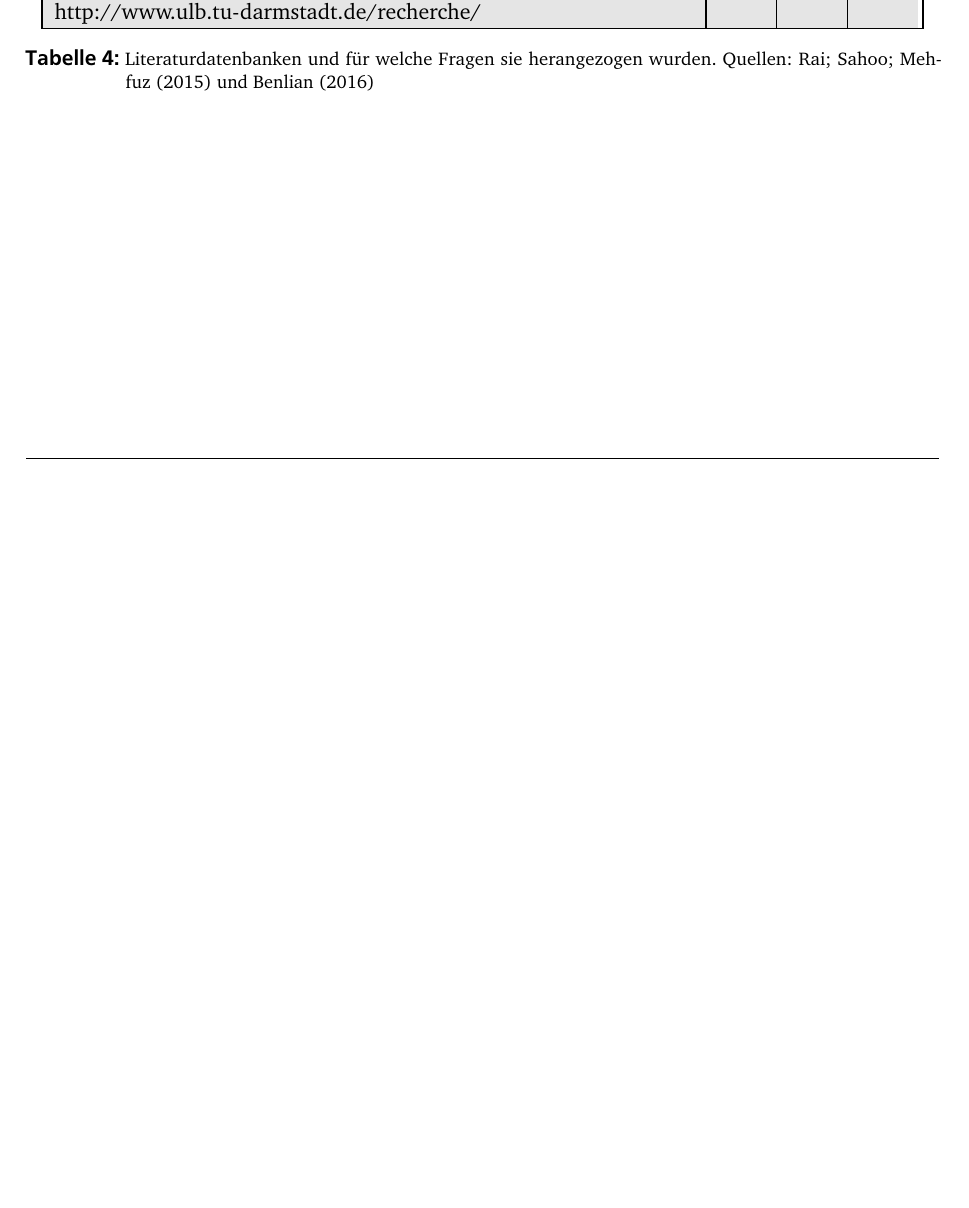
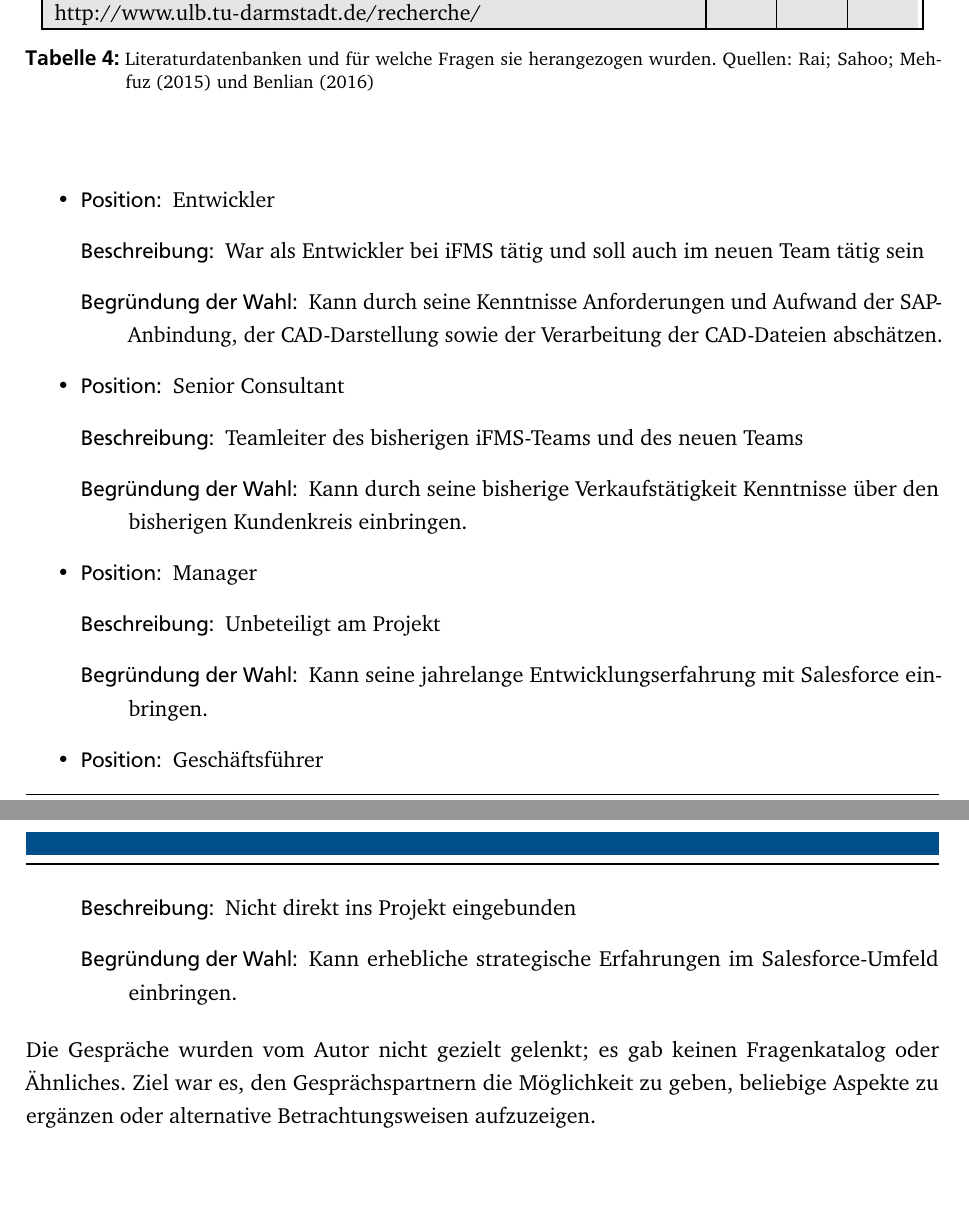
Before and after one commit to SteffenPegenau/thesis, a LaTeX document (main.tex, which reads chapters/forschungsmethode.tex): part of page 35 of 53 before the commit and two parts of pages 35 and 36 of 54 after it, the two joined at a grey line, cut so that both start at the same text, the shorter picture padded with empty space. The pictures show the PDF file main.pdf that the author committed with the source.

Commit message:
Forschungsmethoden fertig (Alpha)

```diff
--- a/chapters/forschungsmethode.tex
+++ b/chapters/forschungsmethode.tex
@@ -50 +65,23 @@ und warum sie geeignet ist, die vorliegende Forschungsfrage zu beantworten.
+                        	\item[Position:] #1
+				\item[Beschreibung:] #2
+                        	\item[Begründung der Wahl:] #3
+                        \end{description}
+}
+\begin{itemize}
+\item \person{Entwickler}{War als Entwickler bei iFMS tätig und soll auch im
+neuen Team tätig sein}{Kann durch seine
+Kenntnisse Anforderungen und Aufwand der SAP-Anbindung, der CAD-Darstellung
+sowie der Verarbeitung der CAD-Dateien abschätzen.}
+\item \person{Senior Consultant}{Teamleiter des bisherigen iFMS-Teams und des
+neuen Teams}{Kann durch seine bisherige Verkaufstätigkeit Kenntnisse über den
+ bisherigen Kundenkreis einbringen.}
+\item \person{Manager}{Unbeteiligt am Projekt}{Kann seine jahrelange
+Entwicklungserfahrung mit Salesforce einbringen.}
+\item \person{Geschäftsführer}{Nicht direkt ins Projekt eingebunden}{Kann
+erhebliche strategische Erfahrungen im Salesforce-Umfeld einbringen.}
+\end{itemize}
+Die Gespräche wurden vom Autor nicht gezielt gelenkt; es gab keinen
+Fragenkatalog oder Ähnliches. Ziel war es, den Gesprächspartnern die
+Möglichkeit zu geben, beliebige Aspekte zu ergänzen oder alternative
+Betrachtungsweisen aufzuzeigen.
 \label{cha:praxis}
```
Also changed, not shown: main.pdf, chapters/forschungsmethode.tex (15 more changed lines).
